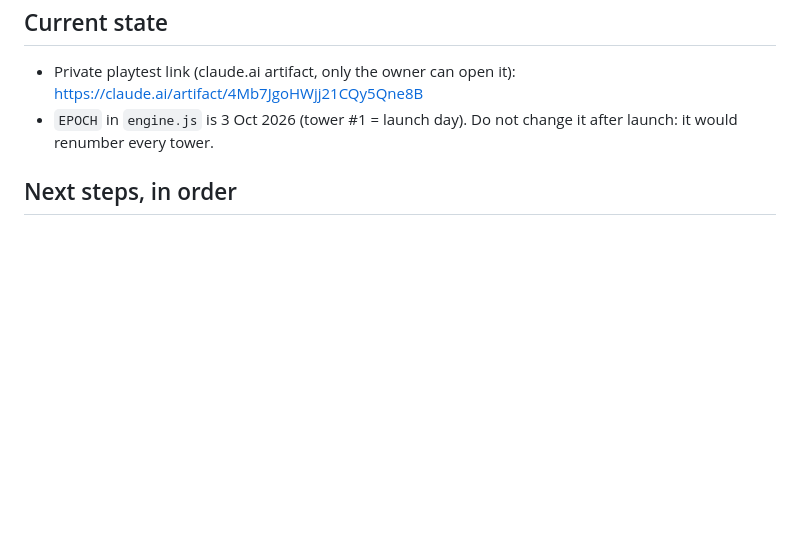
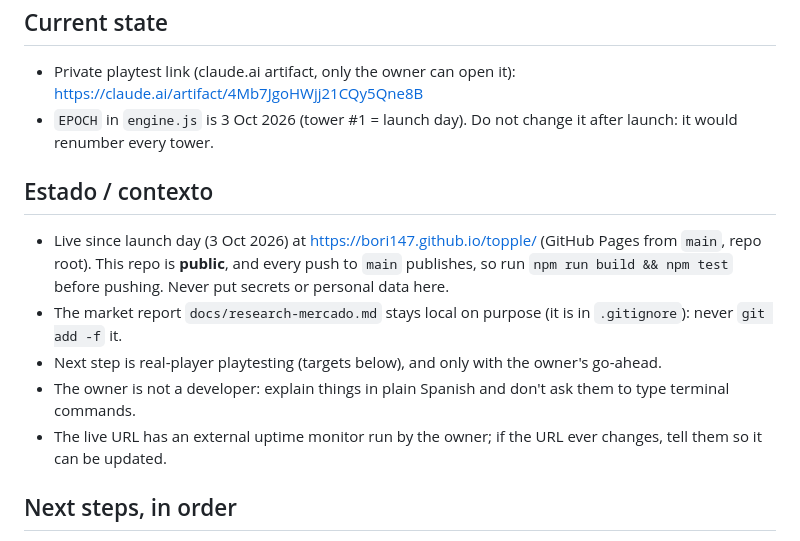
Before and after one commit to bori147/topple, a Markdown page: CLAUDE.md, the part around the change. Rendered like a GitHub page; blank space fills up the shorter version.

Commit message:
Actualizar CLAUDE.md con el estado actual
Añade dónde vive el proyecto y su estado (octubre de 2026) para poder retomarlo
en otro ordenador.

Co-Authored-By: Claude Opus 5.5 <noreply@anthropic.com>

```diff
--- a/CLAUDE.md
+++ b/CLAUDE.md
@@ -45,6 +45,14 @@ Skill roughly doubles the result. Even the careful bot loses about 8 blocks, bec
 - Private playtest link (claude.ai artifact, only the owner can open it): https://claude.ai/artifact/4Mb7JgoHWjj21CQy5Qne8B
 - `EPOCH` in `engine.js` is 3 Oct 2026 (tower #1 = launch day). Do not change it after launch: it would renumber every tower.
 
+## Estado / contexto
+
+- Live since launch day (3 Oct 2026) at https://bori147.github.io/topple/ (GitHub Pages from `main`, repo root). This repo is **public**, and every push to `main` publishes, so run `npm run build && npm test` before pushing. Never put secrets or personal data here.
+- The market report `docs/research-mercado.md` stays local on purpose (it is in `.gitignore`): never `git add -f` it.
+- Next step is real-player playtesting (targets below), and only with the owner's go-ahead.
+- The owner is not a developer: explain things in plain Spanish and don't ask them to type terminal commands.
+- The live URL has an external uptime monitor run by the owner; if the URL ever changes, tell them so it can be updated.
+
 ## Next steps, in order
 
 1. Playtest with real people. Targets before investing more: next-day return (D1) above 30 %, and at least 5 % of daily players sharing their result.
```
